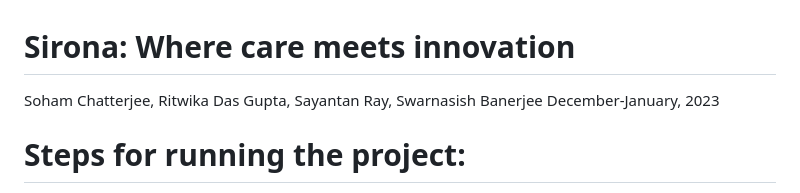
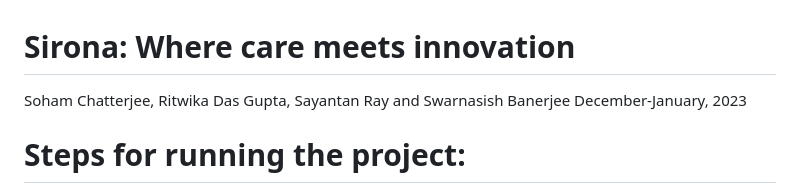
Before and after one commit to Ritwika-Das-Gupta/Sirona-Healthcare-Application, a Markdown page: README.md, the part around the change. GitHub-like rendering.

```diff
--- a/README.md
+++ b/README.md
@@ -1,6 +1,6 @@
 # Sirona: Where care meets innovation
 
-Soham Chatterjee, Ritwika Das Gupta, Sayantan Ray, Swarnasish Banerjee
+Soham Chatterjee, Ritwika Das Gupta, Sayantan Ray and Swarnasish Banerjee
 December-January, 2023
 
 # Steps for running the project:
```
